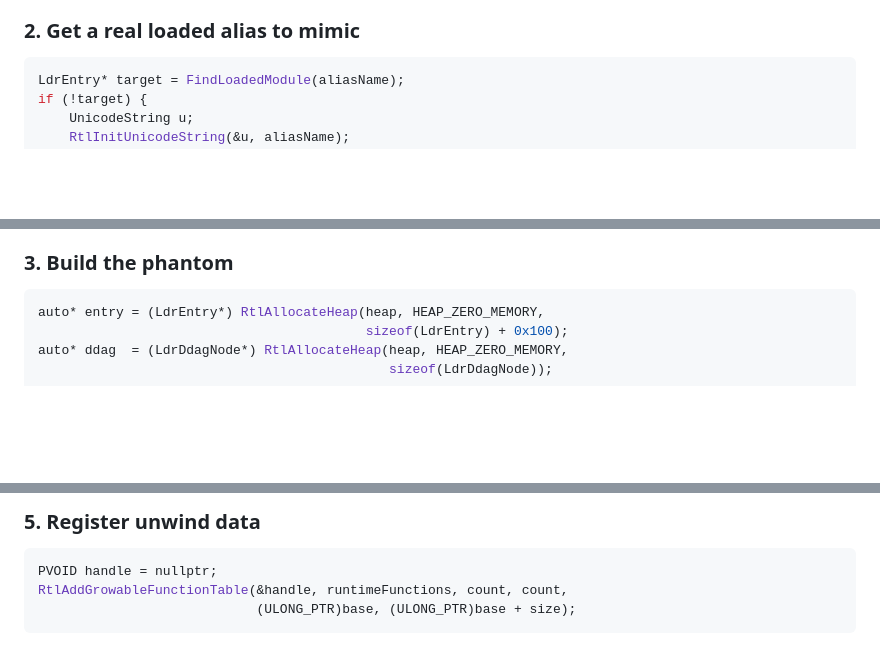
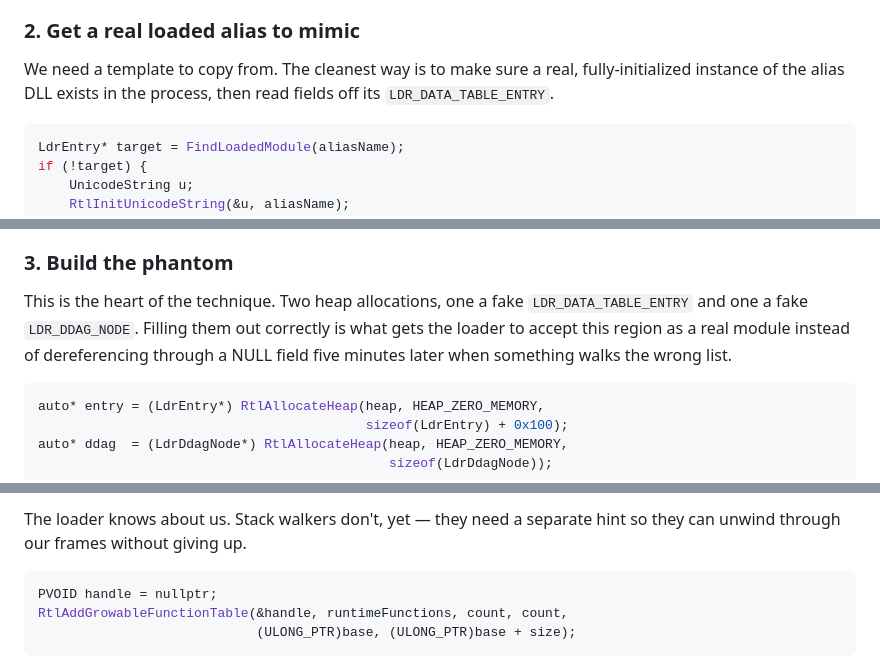
Before and after one commit to MeirV2-2/meirv2-2.github.io, a Markdown page: posts/phantom-alias.md, 3 parts joined by grey strips. GitHub-like rendering; blank space fills up the shorter version.

````diff
--- a/posts/phantom-alias.md
+++ b/posts/phantom-alias.md
@@ -61,6 +83,8 @@ Plain version: ask the kernel for a chunk of process-private memory big enough t
 Memory regions on Windows are tagged by `Type` in `MEMORY_BASIC_INFORMATION`: `MEM_IMAGE` (backed by a SEC_IMAGE section, the type used for every loaded DLL), `MEM_MAPPED` (backed by a SEC_COMMIT section or pagefile), or `MEM_PRIVATE` (committed via `NtAllocateVirtualMemory` directly). Heaps and stacks are private; code rarely is. That asymmetry is what makes private+exec a meaningful signal.
 
 ### 2. Get a real loaded alias to mimic
+
+We need a template to copy from. The cleanest way is to make sure a real, fully-initialized instance of the alias DLL exists in the process, then read fields off its `LDR_DATA_TABLE_ENTRY`.
 
 ```cpp
 LdrEntry* target = FindLoadedModule(aliasName);
@@ -80,6 +104,8 @@ We need a genuine `LDR_DATA_TABLE_ENTRY` for the alias DLL because we're going t
 The crucial fields we'll lift off the real entry are `TimeDateStamp` (from the PE's `IMAGE_FILE_HEADER`), `BaseNameHashValue` (a hash the loader computes from `BaseDllName` and uses for fast lookups), `OriginalBase` (the PE's preferred load address before ASLR), and `SigningLevel` (a single byte the loader sets from Code Integrity policy: 0 = unsigned, 4 = authenticode-signed, 12 = Microsoft-signed, etc.). Anything that's "supposed to be constant" for a given DLL is what an integrity check would compare.
 
 ### 3. Build the phantom
+
+This is the heart of the technique. Two heap allocations, one a fake `LDR_DATA_TABLE_ENTRY` and one a fake `LDR_DDAG_NODE`. Filling them out correctly is what gets the loader to accept this region as a real module instead of dereferencing through a NULL field five minutes later when something walks the wrong list.
 
 ```cpp
 auto* entry = (LdrEntry*) RtlAllocateHeap(heap, HEAP_ZERO_MEMORY,
@@ -162,5 +190,5 @@ Once inserted, any call to `RtlPcToFileHeader` with an IP in `[base, base+size)`
 
-### 5. Register unwind data
+The loader knows about us. Stack walkers don't, yet — they need a separate hint so they can unwind through our frames without giving up.
 
 ```cpp
 PVOID handle = nullptr;
````
Also changed, not shown: other parts of posts/phantom-alias.md (+35 -3 lines).
